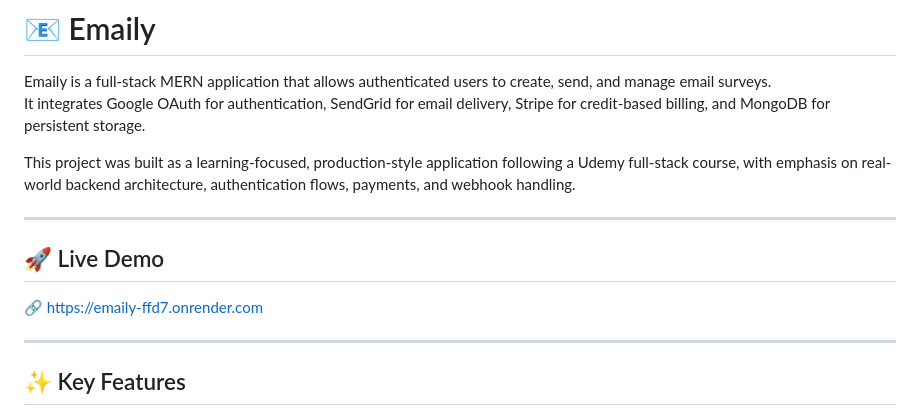
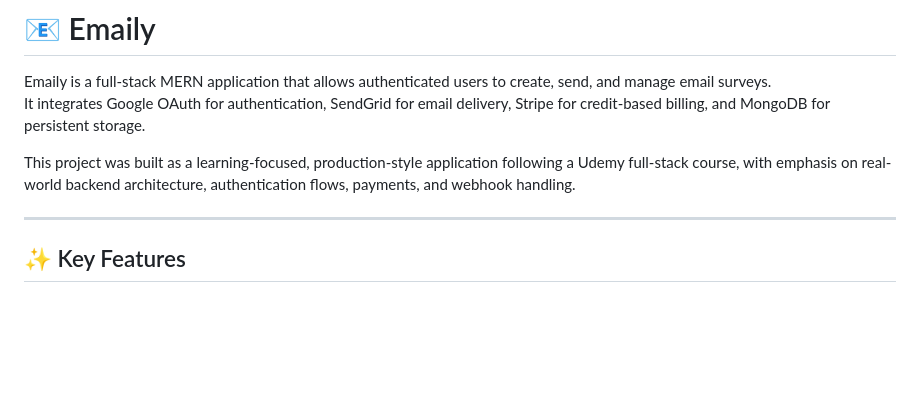
Before and after one commit to Broly2045/Emaily, a Markdown page: README.md, the part around the change. Rendered like a GitHub page; blank space fills up the shorter version.

Commit message:
Remove live demo link from README
Removed live demo section from README.

```diff
--- a/README.md
+++ b/README.md
@@ -4,12 +4,6 @@ Emaily is a full-stack MERN application that allows authenticated users to creat
 It integrates Google OAuth for authentication, SendGrid for email delivery, Stripe for credit-based billing, and MongoDB for persistent storage.
 
 This project was built as a learning-focused, production-style application following a Udemy full-stack course, with emphasis on real-world backend architecture, authentication flows, payments, and webhook handling.
-
----
-
-## 🚀 Live Demo
-
-🔗 https://emaily-ffd7.onrender.com
 
 ---
 
```
